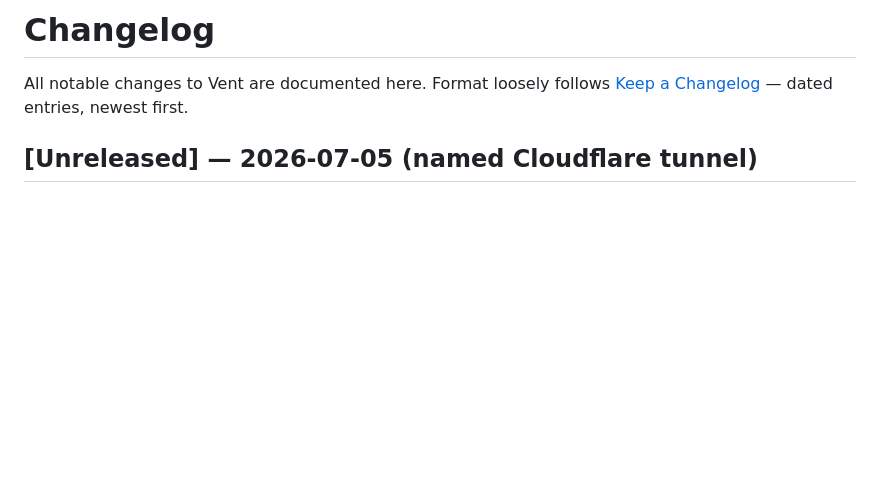
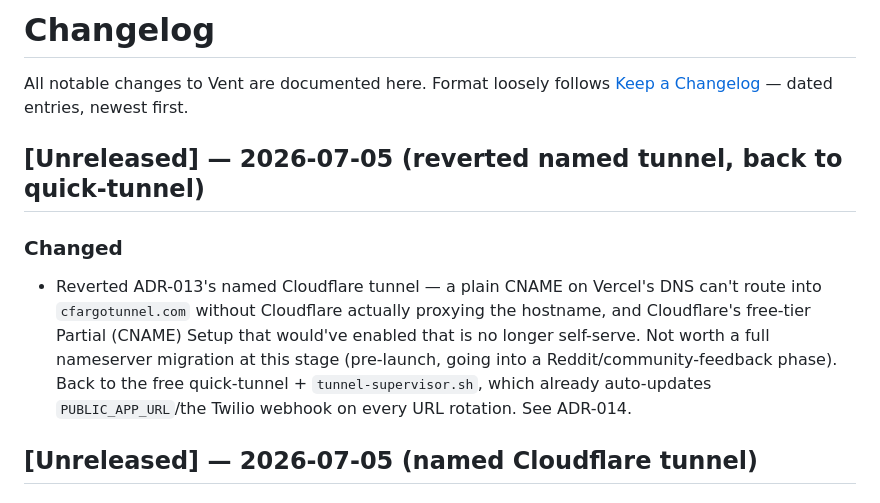
Before and after one commit to I-invincib1e/vent, a Markdown page: CHANGELOG.md, the part around the change. Rendered like a GitHub page; blank space fills up the shorter version.

```diff
--- a/CHANGELOG.md
+++ b/CHANGELOG.md
@@ -2,6 +2,16 @@
 
 All notable changes to Vent are documented here. Format loosely follows
 [Keep a Changelog](https://keepachangelog.com/) — dated entries, newest first.
+
+## [Unreleased] — 2026-07-05 (reverted named tunnel, back to quick-tunnel)
+
+### Changed
+- Reverted ADR-013's named Cloudflare tunnel — a plain CNAME on Vercel's DNS can't route into
+  `cfargotunnel.com` without Cloudflare actually proxying the hostname, and Cloudflare's free-tier
+  Partial (CNAME) Setup that would've enabled that is no longer self-serve. Not worth a full nameserver
+  migration at this stage (pre-launch, going into a Reddit/community-feedback phase). Back to the free
+  quick-tunnel + `tunnel-supervisor.sh`, which already auto-updates `PUBLIC_APP_URL`/the Twilio webhook on
+  every URL rotation. See ADR-014.
 
 ## [Unreleased] — 2026-07-05 (named Cloudflare tunnel)
 
```
Also changed, not shown: DECISIONS.md (+28 -1 lines).
